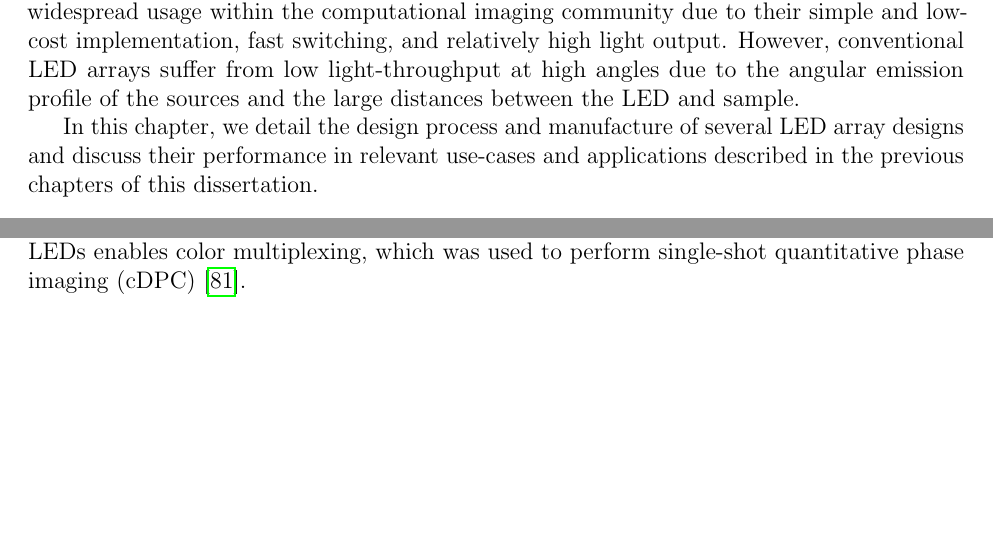
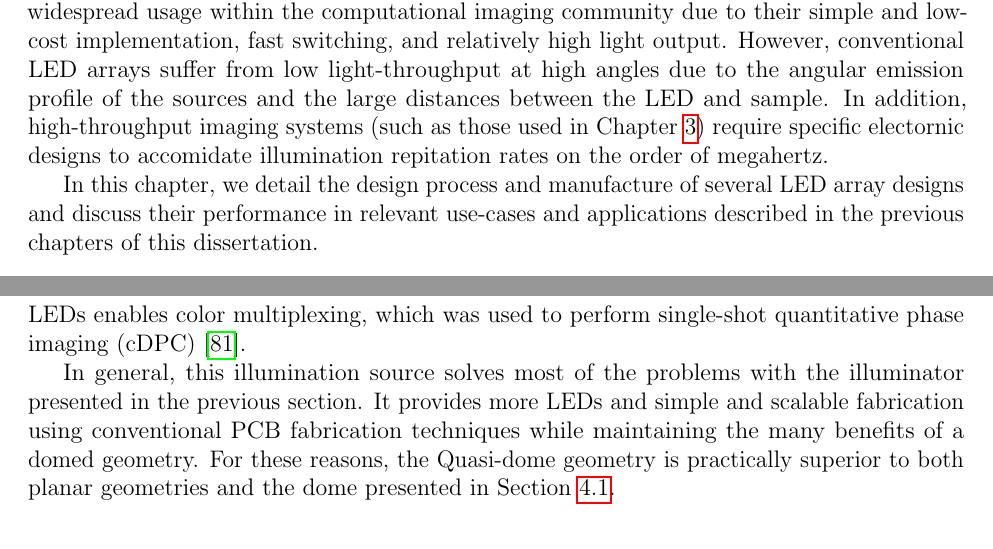
Before and after one commit to zackphillips/dissertation, a LaTeX thesis (dissertation.tex, which reads chap4_fabrication.tex): two parts of pages 73 and 76 of 146 before the commit and two parts of pages 73 and 77 of 147 after it, joined at a grey line, cut so that both start at the same text, the shorter picture padded with empty space. Compiled offline with pdfLaTeX.

Commit message:
minor fixes to text

```diff
--- a/chap4_fabrication.tex
+++ b/chap4_fabrication.tex
@@ -4,7 +4,7 @@ In this chapter, we explore the design and fabrication of microscopes which empl
 
 The rise of the fluorescent microscope led to the development of light sources with engineered spectral properties, which were designed to have sharp (temporally coherent), non-overlapping excitation and emission spectra and high source power. Spatially coherent sources were used to provide phase contrast \cite{smithDIC, zernike1942phase} by filtering spatially incoherent lamps using a pinhole aperture. With the invention of the laser~\cite{schawlow1958infrared}, spatially and temporally coherent illumination could be directly created and used at high power, improving the SNR of both coherent methods and florescence imaging. This high degree of coherence also leads to artifacts arising from random diffraction off of dust and edges in the optical system, limiting its use for wide-field brightfield microscopy.
 
-Illumination using light-emitting diodes (LEDs) has emerged as an energy-efficient and low-cost alternative to lamp-based sources. As more diverse and efficient semiconductor materials have been discovered, LED light sources have found greater usage for both fluorescence and brightfield imaging. In addition, arrays of LEDs have been used to achieve even greater light throughput~\cite{albeanu2008led}, improve sectioning in confocal microscopy~\cite{poher2007optical}, and provide brightfield and darkfield contrast as well as 3D digital refocusing~\cite{Zheng2011}. When paired with computation, LED arrays have found significant usage for quantitative phase imaging~\cite{tian2015quantitative, phillips2015multi, chen2018quantitative}, super-resolution imaging~\cite{Zheng2013, Tian2014}, and high-throughput imaging~\cite{Ma:15}. These devices have found widespread usage within the computational imaging community due to their simple and low-cost implementation, fast switching, and relatively high light output. However, conventional LED arrays suffer from low light-throughput at high angles due to the angular emission profile of the sources and the large distances between the LED and sample.
+Illumination using light-emitting diodes (LEDs) has emerged as an energy-efficient and low-cost alternative to lamp-based sources. As more diverse and efficient semiconductor materials have been discovered, LED light sources have found greater usage for both fluorescence and brightfield imaging. In addition, arrays of LEDs have been used to achieve even greater light throughput~\cite{albeanu2008led}, improve sectioning in confocal microscopy~\cite{poher2007optical}, and provide brightfield and darkfield contrast as well as 3D digital refocusing~\cite{Zheng2011}. When paired with computation, LED arrays have found significant usage for quantitative phase imaging~\cite{tian2015quantitative, phillips2015multi, chen2018quantitative}, super-resolution imaging~\cite{Zheng2013, Tian2014}, and high-throughput imaging~\cite{Ma:15}. These devices have found widespread usage within the computational imaging community due to their simple and low-cost implementation, fast switching, and relatively high light output. However, conventional LED arrays suffer from low light-throughput at high angles due to the angular emission profile of the sources and the large distances between the LED and sample. In addition, high-throughput imaging systems (such as those used in Chapter~\ref{ch:highthroughput}) require specific electornic designs to accomidate illumination repitation rates on the order of megahertz.
 
 In this chapter, we detail the design process and manufacture of several LED array designs and discuss their performance in relevant use-cases and applications described in the previous chapters of this dissertation.
 
@@ -80,6 +80,8 @@ The completed prototype is shown in Fig.~\ref{fig:fabrication_ccs_dome}. Overall
 In response to difficulties experienced in fabricating the 3D-printed dome, we developed a quasi-domed LED array consisting of 5 panels (see Fig.~\ref{fig:fabrication:fig_fabrication_quasi_dome}a,b), each of which are standard printed circuit boards (PCBs) with all components pre-assembled using standard manufacturing techniques. This domed illuminator used multi-channel LEDs (Knightbright APTF1616 series) which have individual channel control without multiplexing using on-board LED controllers (Texas Instruments TLC5955), connected in a serial daisy-chain (Fig.~\ref{fig:fabrication_dome_circuit}). This electrical configuration enables 16-bit LED intensity control of each channel (using pulse-width modulation) with fast pattern updates (10ms) due to high-speed serial control via a Teensy 3.2 Microcontroller (PJRC). The software used to control this device was released as the open-source Illuminate LED array firmware~\cite{illuminate}.
 
 The LED flange geometry was selected to provide sufficient overlap of sample spectrum areas for Fourier Ptychography. We selected 0.1 NA as our minimum objective numerical aperture, commonly corresponding to a $4\times$ objective. This spacing was used to select LED positions with even spacing in Fourier space, lending to the large LED spacings on the circuit boards at high angles. Fig~\ref{fig:fabrication:fig_fabrication_quasi_dome}d shows the experimental intensity fall-off of radially projected LEDs as measured at the sensor, showing good agreement between theoretical illumination falloff due to the $\cos(\theta)$ term and experimental measurements. The use of color LEDs enables color multiplexing, which was used to perform single-shot quantitative phase imaging (cDPC)~\cite{PhillipsChen17cDPC}.
+
+In general, this illumination source solves most of the problems with the illuminator presented in the previous section. It provides more LEDs and simple and scalable fabrication using conventional PCB fabrication techniques while maintaining the many benefits of a domed geometry. For these reasons, the Quasi-dome geometry is practically superior to both planar geometries and the dome presented in Section~\ref{sec:fabrication:ccsdome}.
 
 \begin{figure}
     \centering
```
Also changed, not shown: abstract.tex (+1 -1 lines), chap1_introduction.tex (+1 -1 lines).
